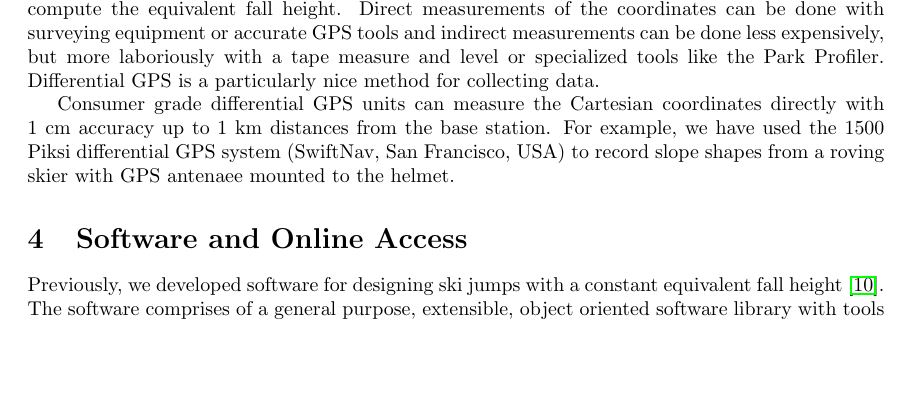
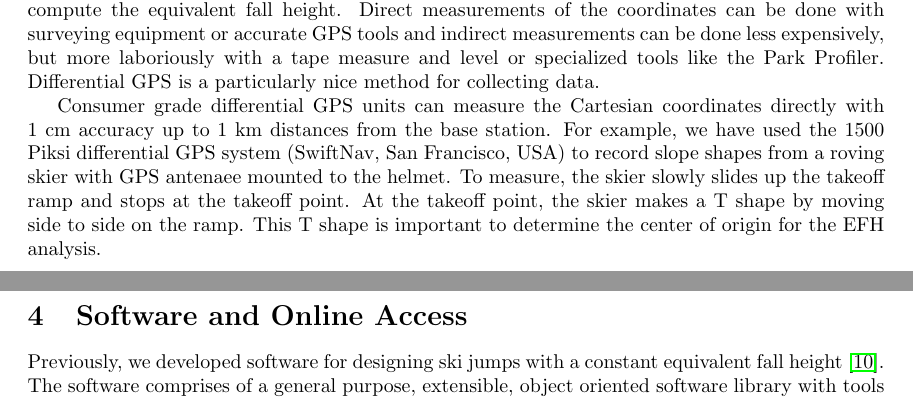
Before and after one commit to mechmotum/ski-analysis-paper, a LaTeX paper (main.tex): part of page 4 of 12 before the commit and two parts of pages 4 and 5 of 12 after it, the two joined at a grey line, cut so that both start at the same text, the shorter picture padded with empty space. Compiled offline with pdfLaTeX.

Commit message:
Update on Overleaf.

```diff
--- a/main.tex
+++ b/main.tex
@@ -239,7 +239,12 @@ Consumer grade differential GPS units can measure the Cartesian coordinates
 directly with 1~\si{\centi\meter} accuracy up to 1~\si{\kilo\meter}
 distances from the base station. For example, we have used the 1500 Piksi
 differential GPS system (SwiftNav, San Francisco, USA) to record slope shapes
-from a roving skier with GPS antenaee mounted to the helmet.
+from a roving skier with GPS antenaee mounted to the helmet. To measure, the
+skier slowly slides up the takeoff ramp and stops at the takeoff point. At
+the takeoff point, the skier makes a T shape by moving side to side on the
+ramp. This T shape is important to determine the center of origin for the EFH
+analysis.
+
 
 
 \section{Software and Online Access}
```
